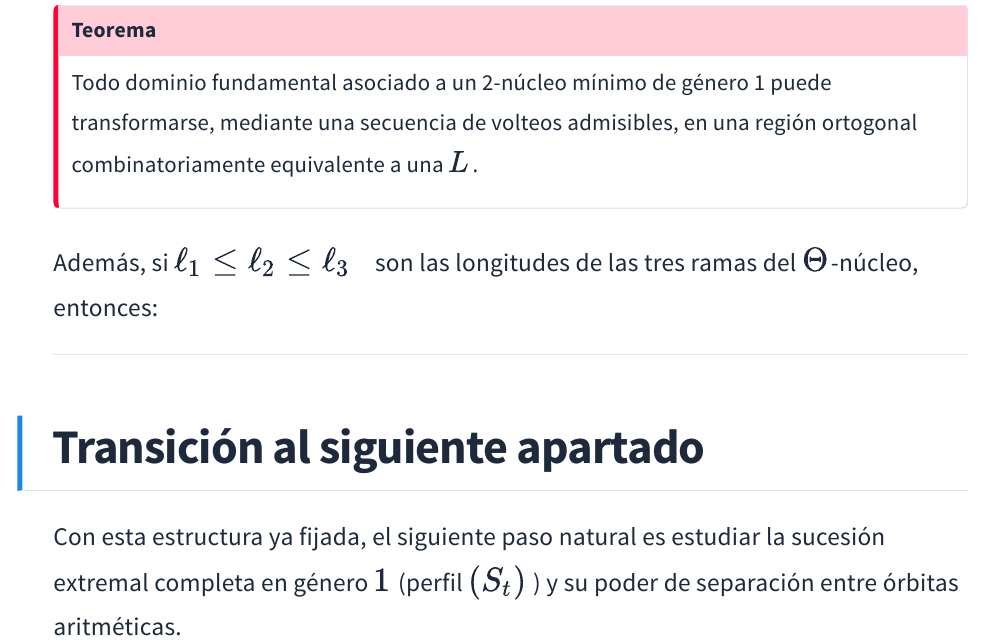
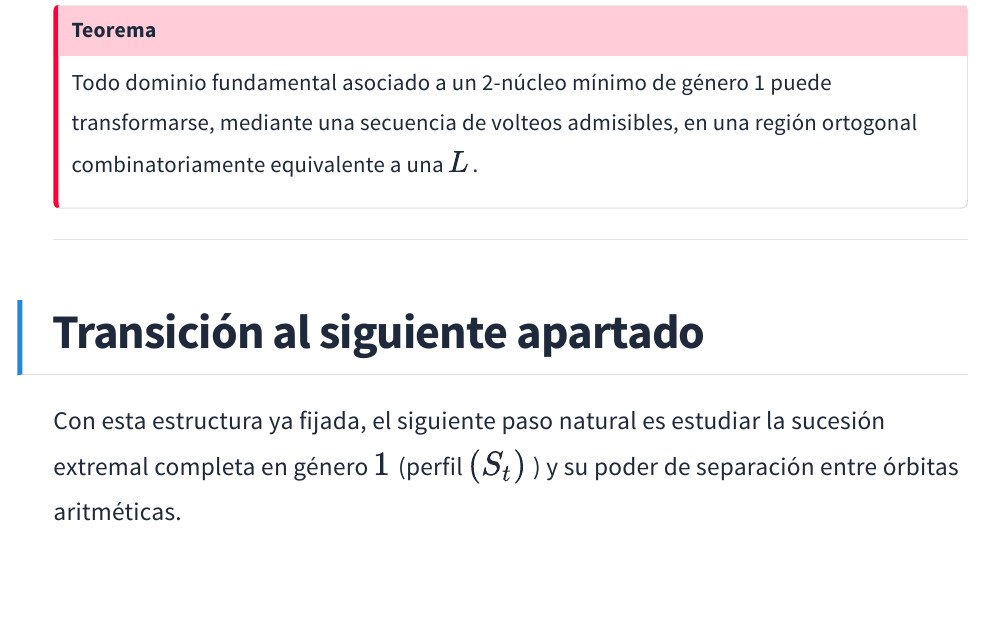
Before and after one commit to joseleonm/grafos-en-superficies, a Quarto document (quarto/capitulos/12-estructura-polinomio.qmd): the page in a window 1100 px wide, from 8100 px down. Rendered offline with R 4.5, knitr and Pandoc in place of Quarto, with nearby package versions.

Commit message:
25 marzo

```diff
--- a/quarto/capitulos/12-estructura-polinomio.qmd
+++ b/quarto/capitulos/12-estructura-polinomio.qmd
@@ -213,7 +213,6 @@ Consecuencia: se preserva la descomposición en tres caminos internamente disjun
 Todo dominio fundamental asociado a un 2-núcleo mínimo de género 1 puede transformarse, mediante una secuencia de volteos admisibles, en una región ortogonal combinatoriamente equivalente a una $L$.
 :::
 
-Además, si $\ell_1\le\ell_2\le\ell_3$ son las longitudes de las tres ramas del $\Theta$-núcleo, entonces:
 
 ---
 
```
